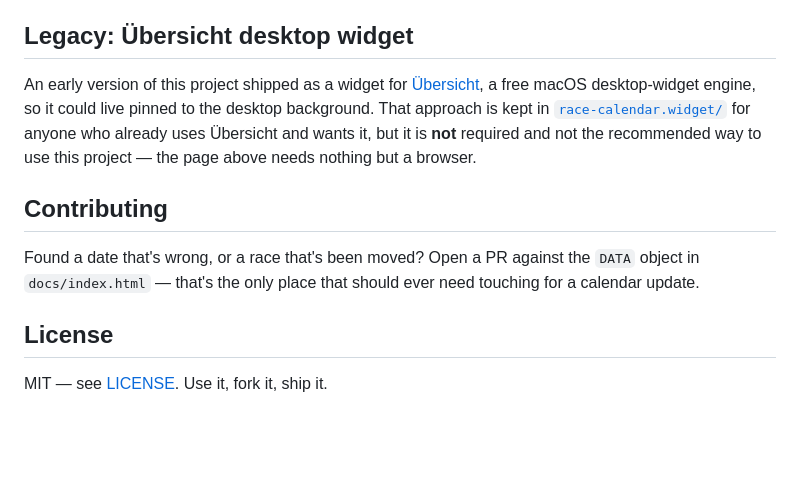
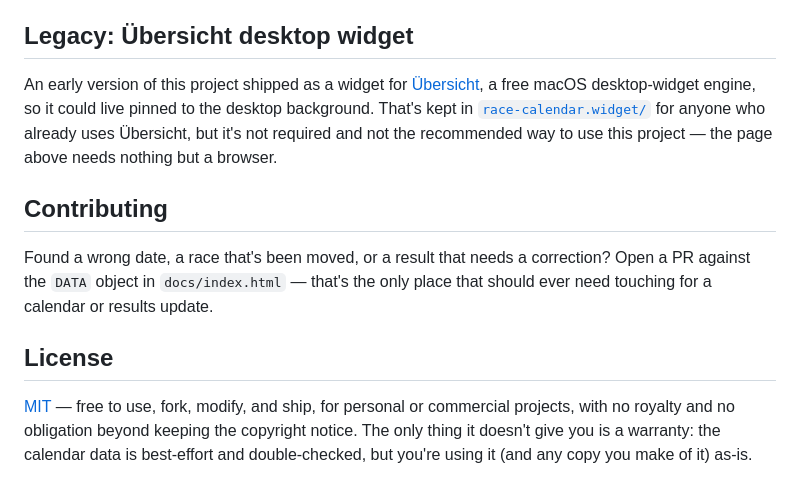
Before and after one commit to smolvivek/race-calendar-widget, a Markdown page: README.md, the part around one of its changes. Rendered like a GitHub page; blank space fills up the shorter version.

```diff
--- a/README.md
+++ b/README.md
@@ -69,18 +139,22 @@ to see a race schedule.
 
 An early version of this project shipped as a widget for
 [Übersicht](http://tracesof.net/uebersicht/), a free macOS desktop-widget
-engine, so it could live pinned to the desktop background. That approach
-is kept in [`race-calendar.widget/`](race-calendar.widget/) for anyone who
-already uses Übersicht and wants it, but it is **not** required and not the
-recommended way to use this project — the page above needs nothing but a
-browser.
+engine, so it could live pinned to the desktop background. That's kept in
+[`race-calendar.widget/`](race-calendar.widget/) for anyone who already
+uses Übersicht, but it's not required and not the recommended way to use
+this project — the page above needs nothing but a browser.
 
 ## Contributing
 
-Found a date that's wrong, or a race that's been moved? Open a PR against
-the `DATA` object in `docs/index.html` — that's the only place that should
-ever need touching for a calendar update.
+Found a wrong date, a race that's been moved, or a result that needs a
+correction? Open a PR against the `DATA` object in `docs/index.html` —
+that's the only place that should ever need touching for a calendar or
+results update.
 
 ## License
 
-MIT — see [LICENSE](LICENSE). Use it, fork it, ship it.
+[MIT](LICENSE) — free to use, fork, modify, and ship, for personal or
+commercial projects, with no royalty and no obligation beyond keeping the
+copyright notice. The only thing it doesn't give you is a warranty: the
+calendar data is best-effort and double-checked, but you're using it (and
+any copy you make of it) as-is.
```
Also changed, not shown: other parts of README.md (+112 -42 lines), docs/screenshots/hero-calendar.png (added), docs/screenshots/mobile.png (added), docs/screenshots/moto-only.png (added), docs/screenshots/moto-standings.png (added), docs/screenshots/race-detail.png (added), docs/screenshots/standings.png (added).
